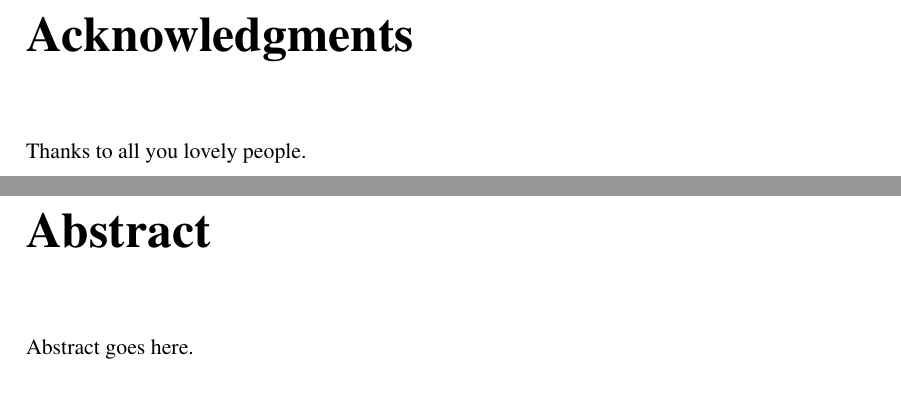
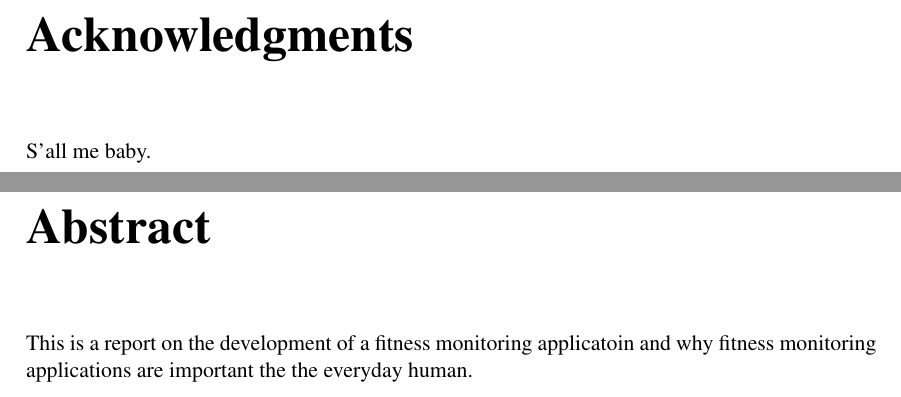
Before and after one commit to danwlsn/dissertation, a LaTeX thesis (dissertation.tex, which reads chapters/abstract.tex, chapters/acknowledgments.tex): two parts of pages 2 and 3 of 25, joined at a grey line, cut so that both start at the same text. Compiled offline with pdfLaTeX.

Commit message:
Moved abstract and acknowledments to seperate files\ ;

```diff
--- /dev/null
+++ b/chapters/abstract.tex
@@ -0,0 +1 @@
+This is a report on the development of a fitness monitoring applicatoin and why fitness monitoring applications are important the the everyday human.
--- /dev/null
+++ b/chapters/acknowledgments.tex
@@ -0,0 +1 @@
+S'all me baby.
--- a/dissertation.tex
+++ b/dissertation.tex
@@ -29,5 +29,6 @@ stringstyle=\color{orange}}
 \author{Daniel James Wilson}
 \title{Progress Monitoring Web Application}
 
+
 % Document
 \begin{document}
@@ -37,10 +36,10 @@ stringstyle=\color{orange}}
 \maketitle
 
 \chapter{Acknowledgments}
-Thanks to all you lovely people.
+\input{chapters/acknowledgments}
 
 \chapter{Abstract}
-Abstract goes here.
+\input{chapters/abstract}
 
 \tableofcontents
 \listoffigures
```
Also changed, not shown: dissertation.pdf, dissertation.tex (9 more changed lines), 2 other files.
